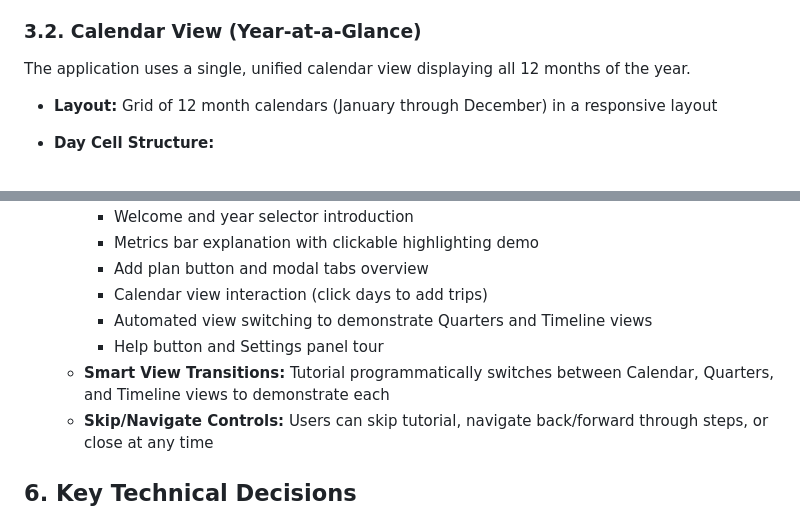
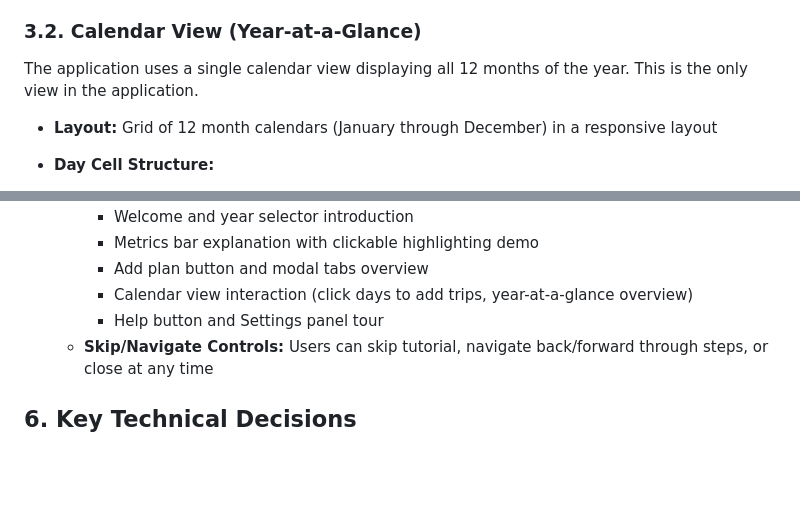
Before and after one commit to kilmerc/annual-travel-planner, a Markdown page: .claude/SpecDoc.md, 2 parts joined by grey strips. Rendered like a GitHub page; blank space fills up the shorter version.

Commit message:
Update SpecDoc.md to reflect Calendar-only view

```diff
--- a/.claude/SpecDoc.md
+++ b/.claude/SpecDoc.md
@@ -115,7 +115,7 @@ When creating a "Flexible Trip" (e.g., "Visit London in Q2"), system scans all w
 
 ### **3.2. Calendar View (Year-at-a-Glance)**
 
-The application uses a single, unified calendar view displaying all 12 months of the year.
+The application uses a single calendar view displaying all 12 months of the year. This is the only view in the application.
 
 * **Layout:** Grid of 12 month calendars (January through December) in a responsive layout
 * **Day Cell Structure:**
@@ -371,10 +371,8 @@ User Action → UI Component → StateManager → localStorage
     - Welcome and year selector introduction
     - Metrics bar explanation with clickable highlighting demo
     - Add plan button and modal tabs overview
-    - Calendar view interaction (click days to add trips)
-    - Automated view switching to demonstrate Quarters and Timeline views
+    - Calendar view interaction (click days to add trips, year-at-a-glance overview)
     - Help button and Settings panel tour
-  * **Smart View Transitions:** Tutorial programmatically switches between Calendar, Quarters, and Timeline views to demonstrate each
   * **Skip/Navigate Controls:** Users can skip tutorial, navigate back/forward through steps, or close at any time
 
 ## **6. Key Technical Decisions**
```
